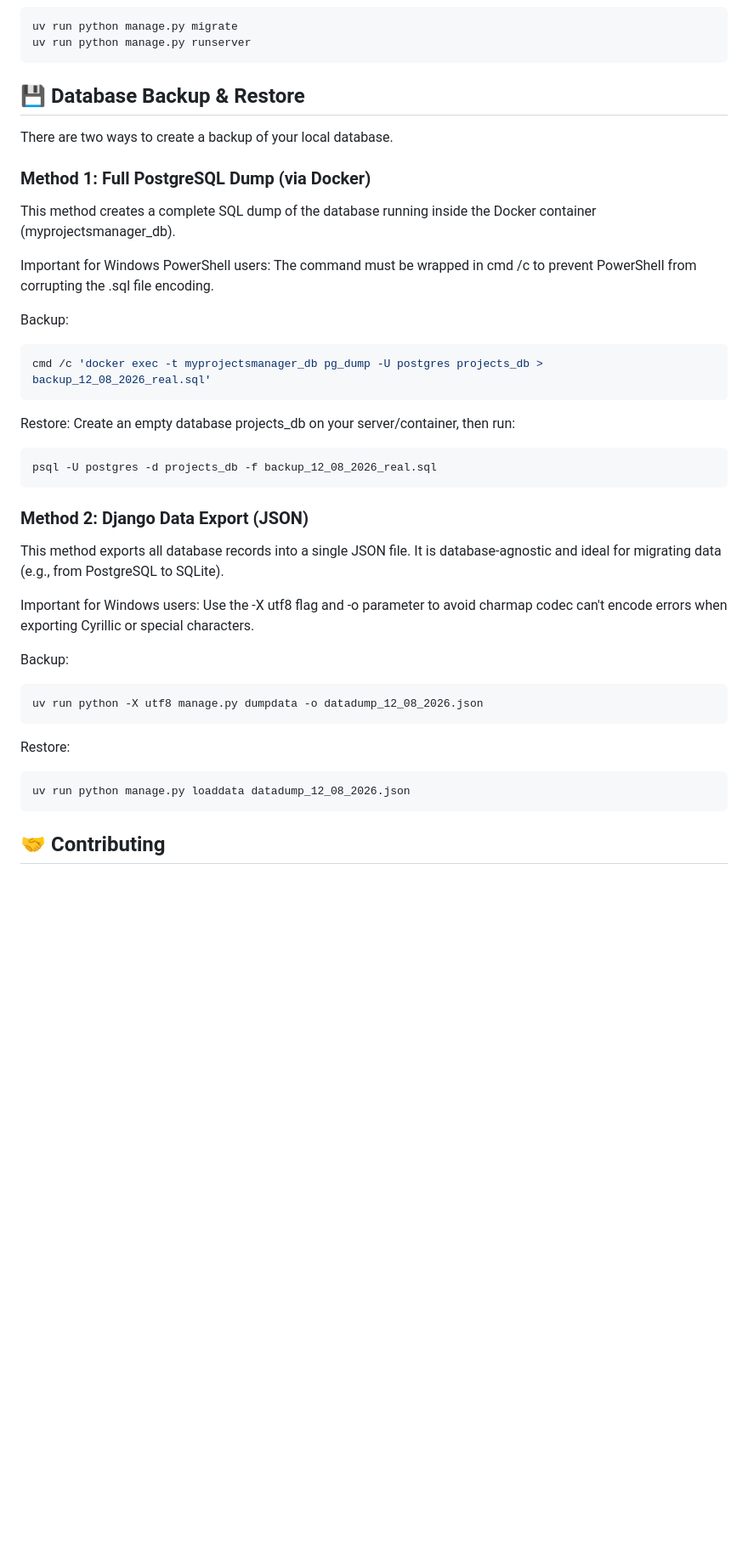
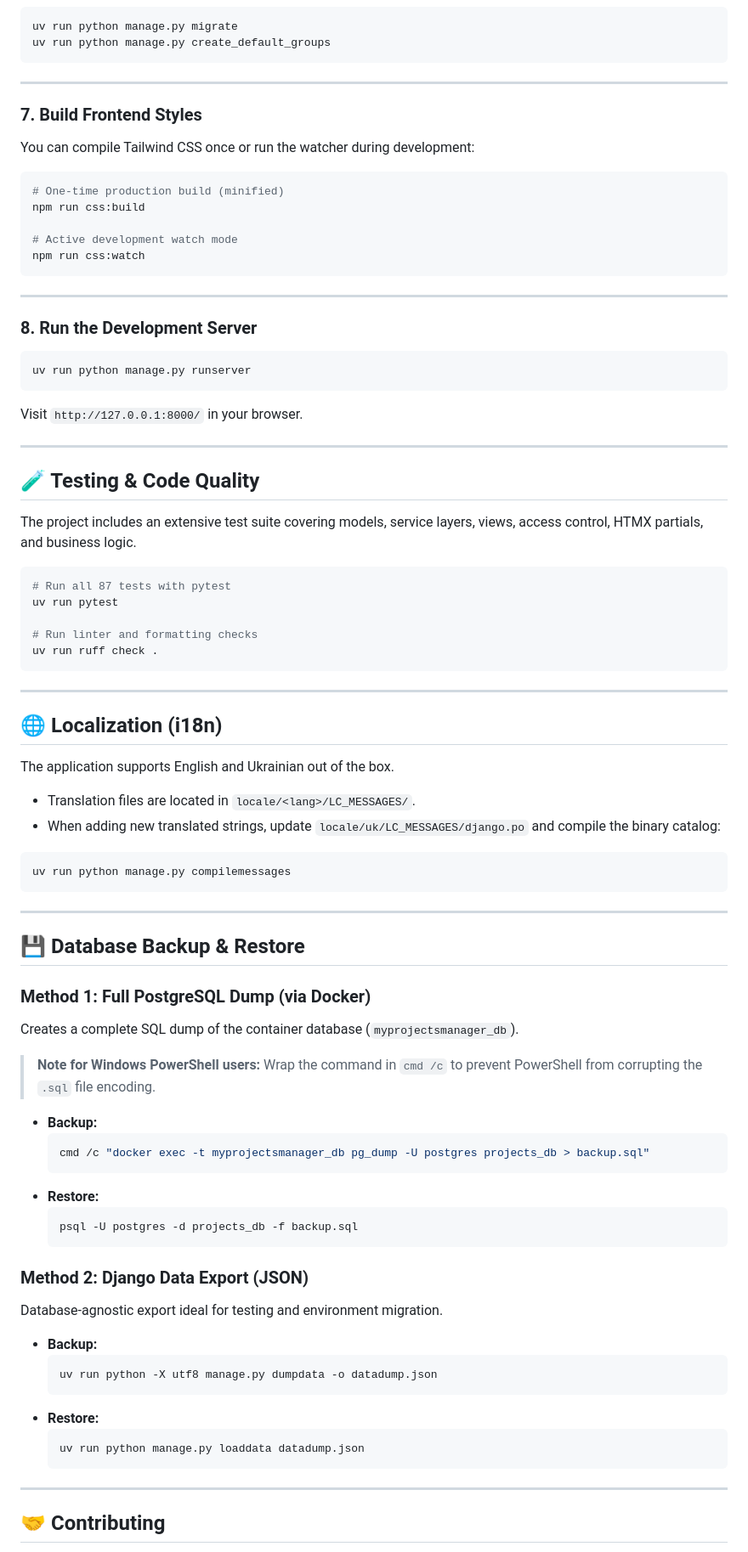
Before and after one commit to OleksanderShevchenko/MyProjectsManager, a Markdown page: README.md, the part around one of its changes. Shown at 85% size. GitHub-like rendering; blank space fills up the shorter version.

Commit message:
docs: update README.md with comprehensive Phase 3 feature and setup documentation

````diff
--- a/README.md
+++ b/README.md
@@ -54,41 +128,84 @@ docker-compose up -d
 ```bash
 uv run python manage.py migrate
+uv run python manage.py create_default_groups
+```
+
+---
+
+### 7. Build Frontend Styles
+You can compile Tailwind CSS once or run the watcher during development:
+```bash
+# One-time production build (minified)
+npm run css:build
+
+# Active development watch mode
+npm run css:watch
+```
+
+---
+
+### 8. Run the Development Server
+```bash
 uv run python manage.py runserver
 ```
+Visit `http://127.0.0.1:8000/` in your browser.
+
+---
+
+## 🧪 Testing & Code Quality
+
+The project includes an extensive test suite covering models, service layers, views, access control, HTMX partials, and business logic.
+
+```bash
+# Run all 87 tests with pytest
+uv run pytest
+
+# Run linter and formatting checks
+uv run ruff check .
+```
+
+---
+
+## 🌐 Localization (i18n)
+
+The application supports English and Ukrainian out of the box.
+
+* Translation files are located in `locale/<lang>/LC_MESSAGES/`.
+* When adding new translated strings, update `locale/uk/LC_MESSAGES/django.po` and compile the binary catalog:
+```bash
+uv run python manage.py compilemessages
+```
+
+---
 
 ## 💾 Database Backup & Restore
 
-There are two ways to create a backup of your local database.
+### Method 1: Full PostgreSQL Dump (via Docker)
+Creates a complete SQL dump of the container database (`myprojectsmanager_db`).
 
-### Method 1: Full PostgreSQL Dump (via Docker)
-This method creates a complete SQL dump of the database running inside the Docker container (myprojectsmanager_db).
+> **Note for Windows PowerShell users:** Wrap the command in `cmd /c` to prevent PowerShell from corrupting the `.sql` file encoding.
 
-Important for Windows PowerShell users: The command must be wrapped in cmd /c to prevent PowerShell from corrupting the .sql file encoding.
+* **Backup:**
+  ```bash
+  cmd /c "docker exec -t myprojectsmanager_db pg_dump -U postgres projects_db > backup.sql"
+  ```
+* **Restore:**
+  ```bash
+  psql -U postgres -d projects_db -f backup.sql
+  ```
 
-Backup:
-```bash
-cmd /c 'docker exec -t myprojectsmanager_db pg_dump -U postgres projects_db > backup_12_08_2026_real.sql'
-```
+### Method 2: Django Data Export (JSON)
+Database-agnostic export ideal for testing and environment migration.
 
-Restore:
-Create an empty database projects_db on your server/container, then run:
+* **Backup:**
+  ```bash
+  uv run python -X utf8 manage.py dumpdata -o datadump.json
+  ```
+* **Restore:**
+  ```bash
+  uv run python manage.py loaddata datadump.json
+  ```
 
-```bash
-psql -U postgres -d projects_db -f backup_12_08_2026_real.sql
-```
-### Method 2: Django Data Export (JSON)
-
-This method exports all database records into a single JSON file. It is database-agnostic and ideal for migrating data (e.g., from PostgreSQL to SQLite).
-
-Important for Windows users: Use the -X utf8 flag and -o parameter to avoid charmap codec can't encode errors when exporting Cyrillic or special characters.
-
-Backup:
-```bash
-uv run python -X utf8 manage.py dumpdata -o datadump_12_08_2026.json
-```
-Restore:
-```bash
-uv run python manage.py loaddata datadump_12_08_2026.json
-```
+---
 
 ## 🤝 Contributing
````
Also changed, not shown: other parts of README.md (+103 -25 lines).
